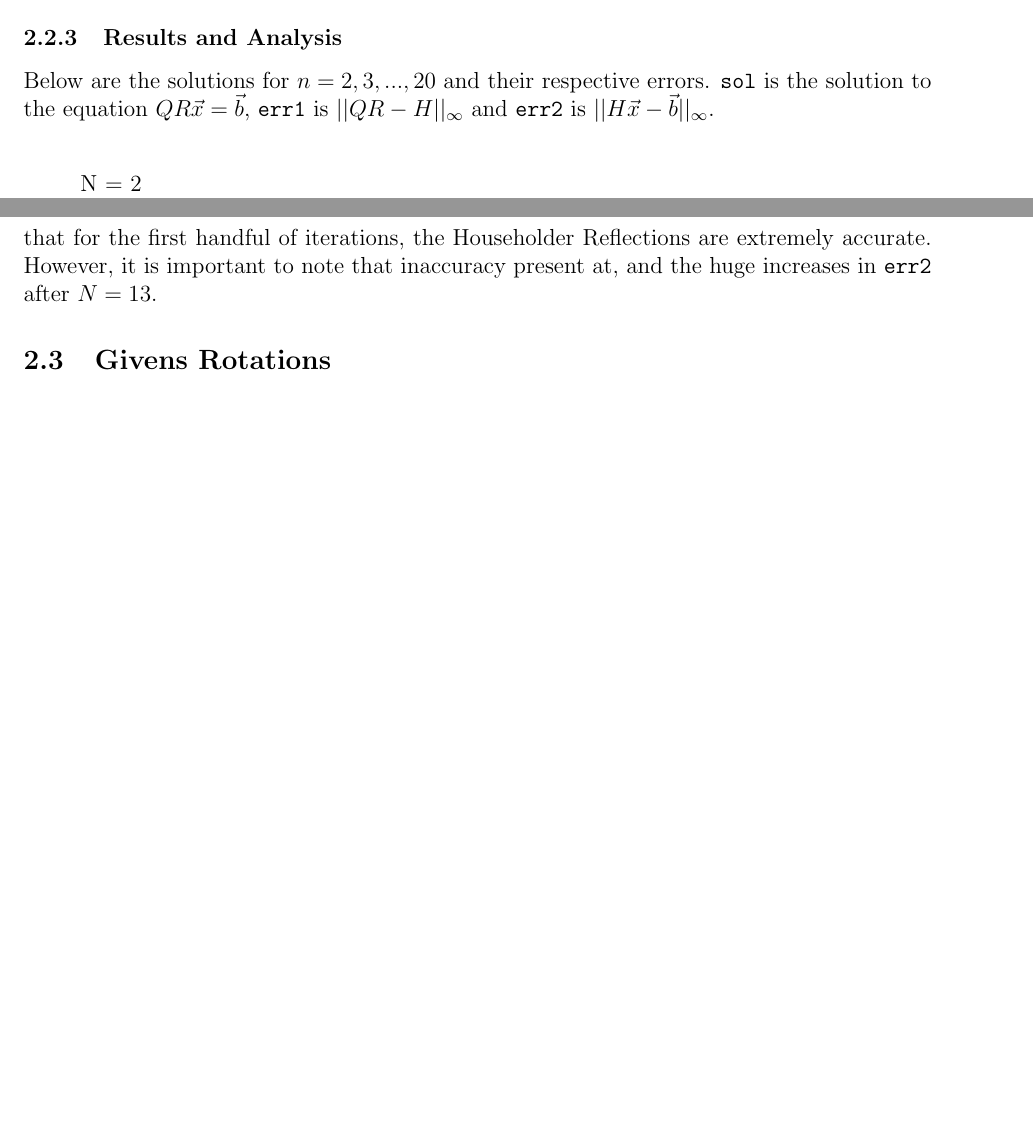
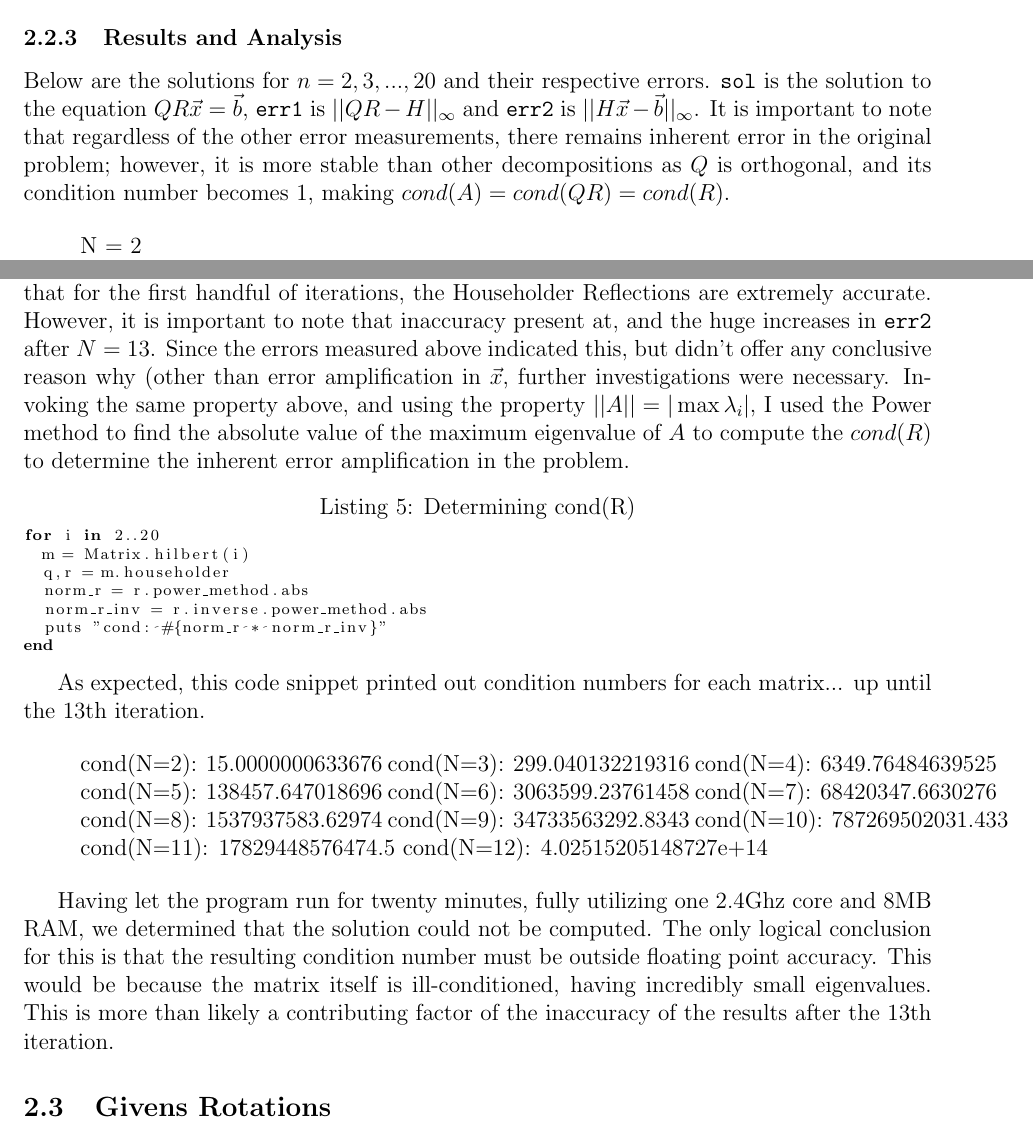
Before and after one commit to wfarr/calc3-for-cs, a LaTeX document (report/report.tex): two parts of pages 11 and 15 of 28 before the commit and two parts of pages 11 and 15 of 29 after it, joined at a grey line, cut so that both start at the same text, the shorter picture padded with empty space. Compiled offline with pdfLaTeX.

Commit message:
Add a bunch of stuff to the Householder analysis.

```diff
--- a/report/report.tex
+++ b/report/report.tex
@@ -486,7 +486,11 @@ end
 Below are the solutions for $n = 2,3,...,20$ and their respective errors.
 \texttt{sol} is the solution to the equation $QR\vec{x}=\vec{b}$, \texttt{err1}
 is $||QR - H||_{\infty}$ and \texttt{err2} is $||H\vec{x} - \vec{b}||_{\infty}$.
-\\
+It is important to note that regardless of the other error measurements, there
+remains inherent error in the original problem; however, it is more stable than
+other decompositions as $Q$ is orthogonal, and its condition number becomes 1,
+making $cond(A) = cond(QR) = cond(R)$.
+
 \begin{quote}
 N = 2
 \\sol = Vector[-2.0, 6.0]
@@ -589,6 +593,50 @@ First and foremost, it is clear that for the first handful of iterations, the
 Householder Reflections are extremely accurate.
 However, it is important to note that inaccuracy present at, and the huge
 increases in \texttt{err2} after $N =13$.
+Since the errors measured above indicated this, but didn't offer any conclusive
+reason why (other than error amplification in $\vec{x}$, further investigations
+were necessary.
+Invoking the same property above, and using the property $||A|| = |\max{\lambda_i}|$,
+I used the Power method to find the absolute value of the maximum eigenvalue of
+$A$ to compute the $cond(R)$ to determine the inherent error amplification in the
+problem.
+
+\lstset{caption=Determining cond(R)}
+\begin{lstlisting}[language=ruby]
+for i in 2..20
+  m = Matrix.hilbert(i)
+  q,r = m.householder
+  norm_r = r.power_method.abs
+  norm_r_inv = r.inverse.power_method.abs
+  puts "cond: #{norm_r * norm_r_inv}"
+end
+\end{lstlisting}
+
+As expected, this code snippet printed out condition numbers for each matrix...
+up until the 13th iteration.
+
+\begin{quote}
+cond(N=2): 15.0000000633676
+cond(N=3): 299.040132219316
+cond(N=4): 6349.76484639525
+cond(N=5): 138457.647018696
+cond(N=6): 3063599.23761458
+cond(N=7): 68420347.6630276
+cond(N=8): 1537937583.62974
+cond(N=9): 34733563292.8343
+cond(N=10): 787269502031.433
+cond(N=11): 17829448576474.5
+cond(N=12): 4.02515205148727e+14
+\end{quote}
+
+Having let the program run for twenty minutes, fully utilizing one 2.4Ghz core
+and 8MB RAM, we determined that the solution could not be computed.
+The only logical conclusion for this is that the resulting condition number
+must be outside floating point accuracy.
+This would be because the matrix itself is ill-conditioned, having incredibly
+small eigenvalues.
+This is more than likely a contributing factor of the inaccuracy of the results
+after the 13th iteration.
 
 \subsection{Givens Rotations}
 
```
